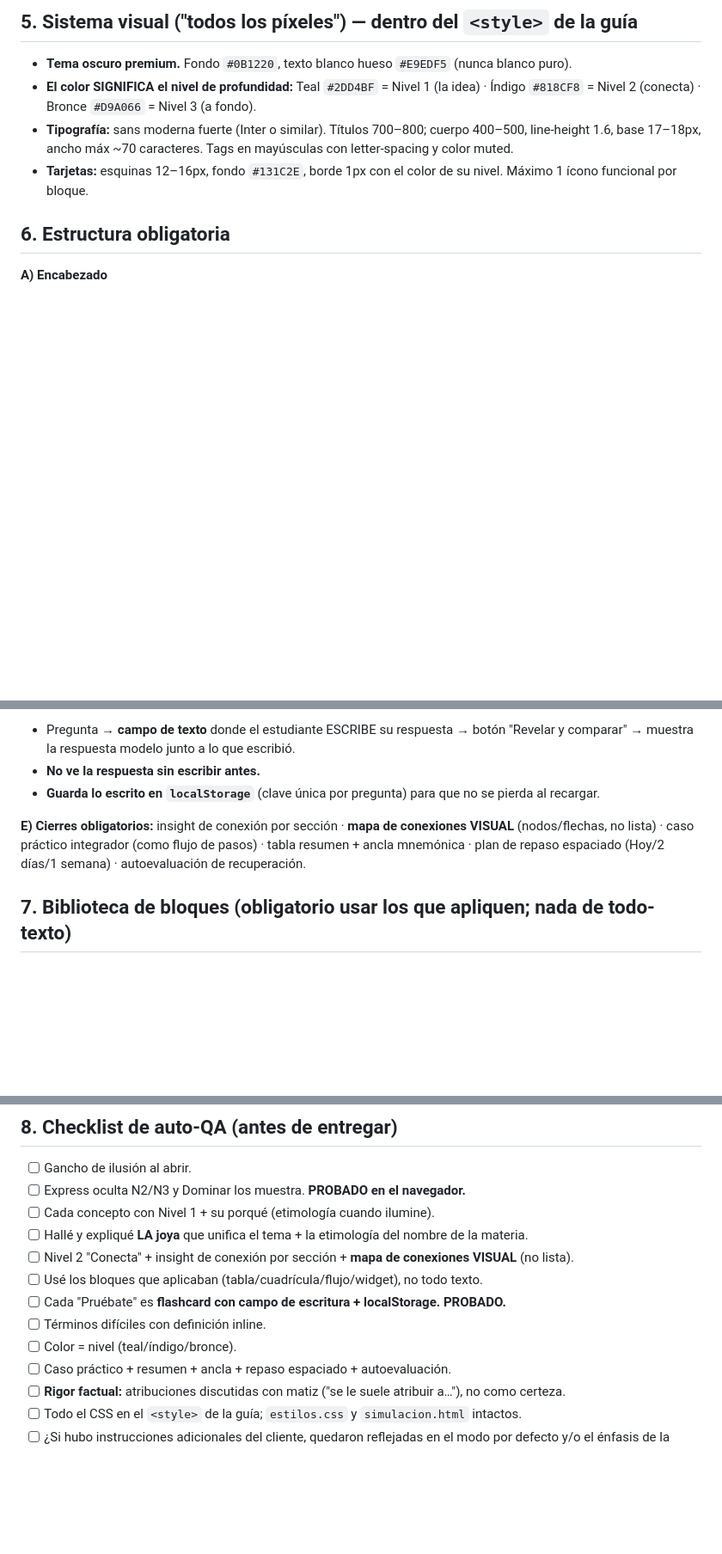
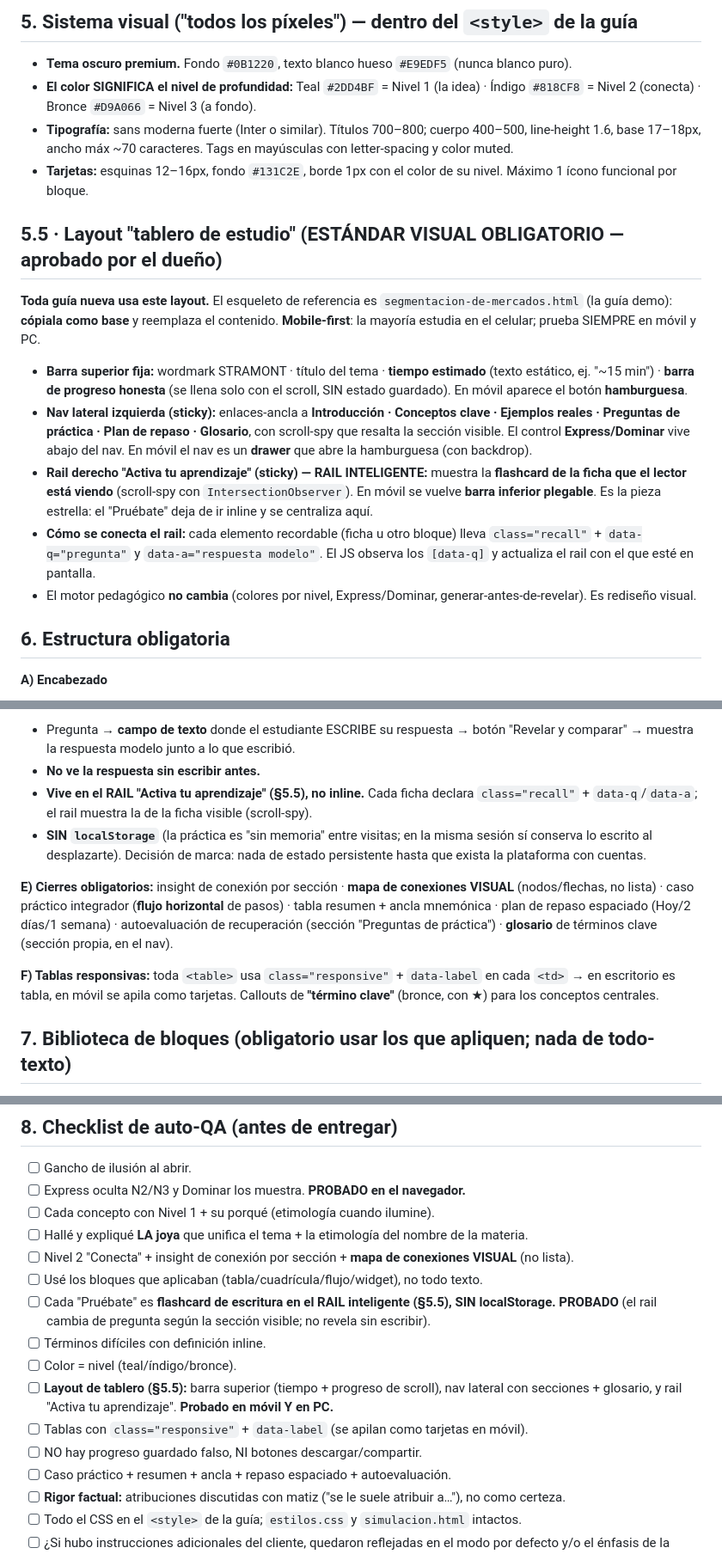
Before and after one commit to 12344-ux/12344-ux.github.io, a Markdown page: .kiro/steering/metodo-guias.md, 3 parts joined by grey strips. Shown at 86% size. Rendered like a GitHub page; blank space fills up the shorter version.

```diff
--- a/.kiro/steering/metodo-guias.md
+++ b/.kiro/steering/metodo-guias.md
@@ -50,6 +50,14 @@ Tratamiento **"tú"**, de socio que explica; nunca corporativo ni infantil. Fras
 - **El color SIGNIFICA el nivel de profundidad:** Teal `#2DD4BF` = Nivel 1 (la idea) · Índigo `#818CF8` = Nivel 2 (conecta) · Bronce `#D9A066` = Nivel 3 (a fondo).
 - **Tipografía:** sans moderna fuerte (Inter o similar). Títulos 700–800; cuerpo 400–500, line-height 1.6, base 17–18px, ancho máx ~70 caracteres. Tags en mayúsculas con letter-spacing y color muted.
 - **Tarjetas:** esquinas 12–16px, fondo `#131C2E`, borde 1px con el color de su nivel. Máximo 1 ícono funcional por bloque.
+
+## 5.5 · Layout "tablero de estudio" (ESTÁNDAR VISUAL OBLIGATORIO — aprobado por el dueño)
+**Toda guía nueva usa este layout.** El esqueleto de referencia es `segmentacion-de-mercados.html` (la guía demo): **cópiala como base** y reemplaza el contenido. **Mobile-first**: la mayoría estudia en el celular; prueba SIEMPRE en móvil y PC.
+- **Barra superior fija:** wordmark STRAMONT · título del tema · **tiempo estimado** (texto estático, ej. "~15 min") · **barra de progreso honesta** (se llena solo con el scroll, SIN estado guardado). En móvil aparece el botón **hamburguesa**.
+- **Nav lateral izquierda (sticky):** enlaces-ancla a **Introducción · Conceptos clave · Ejemplos reales · Preguntas de práctica · Plan de repaso · Glosario**, con scroll-spy que resalta la sección visible. El control **Express/Dominar** vive abajo del nav. En móvil el nav es un **drawer** que abre la hamburguesa (con backdrop).
+- **Rail derecho "Activa tu aprendizaje" (sticky) — RAIL INTELIGENTE:** muestra la **flashcard de la ficha que el lector está viendo** (scroll-spy con `IntersectionObserver`). En móvil se vuelve **barra inferior plegable**. Es la pieza estrella: el "Pruébate" deja de ir inline y se centraliza aquí.
+- **Cómo se conecta el rail:** cada elemento recordable (ficha u otro bloque) lleva `class="recall"` + `data-q="pregunta"` y `data-a="respuesta modelo"`. El JS observa los `[data-q]` y actualiza el rail con el que esté en pantalla.
+- El motor pedagógico **no cambia** (colores por nivel, Express/Dominar, generar-antes-de-revelar). Es rediseño visual.
 
 ## 6. Estructura obligatoria
 
@@ -86,9 +94,12 @@ No fuerces los 3 niveles en conceptos simples (buen criterio > relleno), pero el
 **G) Flashcard de generación (el gimnasio, obligatorio en cada "Pruébate")**
 - Pregunta → **campo de texto** donde el estudiante ESCRIBE su respuesta → botón "Revelar y comparar" → muestra la respuesta modelo junto a lo que escribió.
 - **No ve la respuesta sin escribir antes.**
-- **Guarda lo escrito en `localStorage`** (clave única por pregunta) para que no se pierda al recargar.
+- **Vive en el RAIL "Activa tu aprendizaje" (§5.5), no inline.** Cada ficha declara `class="recall"` + `data-q`/`data-a`; el rail muestra la de la ficha visible (scroll-spy).
+- **SIN `localStorage`** (la práctica es "sin memoria" entre visitas; en la misma sesión sí conserva lo escrito al desplazarte). Decisión de marca: nada de estado persistente hasta que exista la plataforma con cuentas.
 
-**E) Cierres obligatorios:** insight de conexión por sección · **mapa de conexiones VISUAL** (nodos/flechas, no lista) · caso práctico integrador (como flujo de pasos) · tabla resumen + ancla mnemónica · plan de repaso espaciado (Hoy/2 días/1 semana) · autoevaluación de recuperación.
+**E) Cierres obligatorios:** insight de conexión por sección · **mapa de conexiones VISUAL** (nodos/flechas, no lista) · caso práctico integrador (**flujo horizontal** de pasos) · tabla resumen + ancla mnemónica · plan de repaso espaciado (Hoy/2 días/1 semana) · autoevaluación de recuperación (sección "Preguntas de práctica") · **glosario** de términos clave (sección propia, en el nav).
+
+**F) Tablas responsivas:** toda `<table>` usa `class="responsive"` + `data-label` en cada `<td>` → en escritorio es tabla, en móvil se apila como tarjetas. Callouts de **"término clave"** (bronce, con ★) para los conceptos centrales.
 
 ## 7. Biblioteca de bloques (obligatorio usar los que apliquen; nada de todo-texto)
 Elige el bloque que MEJOR represente cada contenido:
@@ -111,9 +122,12 @@ Elige el bloque que MEJOR represente cada contenido:
 - [ ] Hallé y expliqué **LA joya** que unifica el tema + la etimología del nombre de la materia.
 - [ ] Nivel 2 "Conecta" + insight de conexión por sección + **mapa de conexiones VISUAL** (no lista).
 - [ ] Usé los bloques que aplicaban (tabla/cuadrícula/flujo/widget), no todo texto.
-- [ ] Cada "Pruébate" es **flashcard con campo de escritura + localStorage. PROBADO.**
+- [ ] Cada "Pruébate" es **flashcard de escritura en el RAIL inteligente (§5.5), SIN localStorage. PROBADO** (el rail cambia de pregunta según la sección visible; no revela sin escribir).
 - [ ] Términos difíciles con definición inline.
 - [ ] Color = nivel (teal/índigo/bronce).
+- [ ] **Layout de tablero (§5.5):** barra superior (tiempo + progreso de scroll), nav lateral con secciones + glosario, y rail "Activa tu aprendizaje". **Probado en móvil Y en PC.**
+- [ ] Tablas con `class="responsive"` + `data-label` (se apilan como tarjetas en móvil).
+- [ ] NO hay progreso guardado falso, NI botones descargar/compartir.
 - [ ] Caso práctico + resumen + ancla + repaso espaciado + autoevaluación.
 - [ ] **Rigor factual:** atribuciones discutidas con matiz ("se le suele atribuir a…"), no como certeza.
 - [ ] Todo el CSS en el `<style>` de la guía; `estilos.css` y `simulacion.html` intactos.
```
Also changed, not shown: other parts of .kiro/steering/metodo-guias.md (+1 -1 lines), CONTEXTO-STRAMONT.md (+6 -5 lines).
